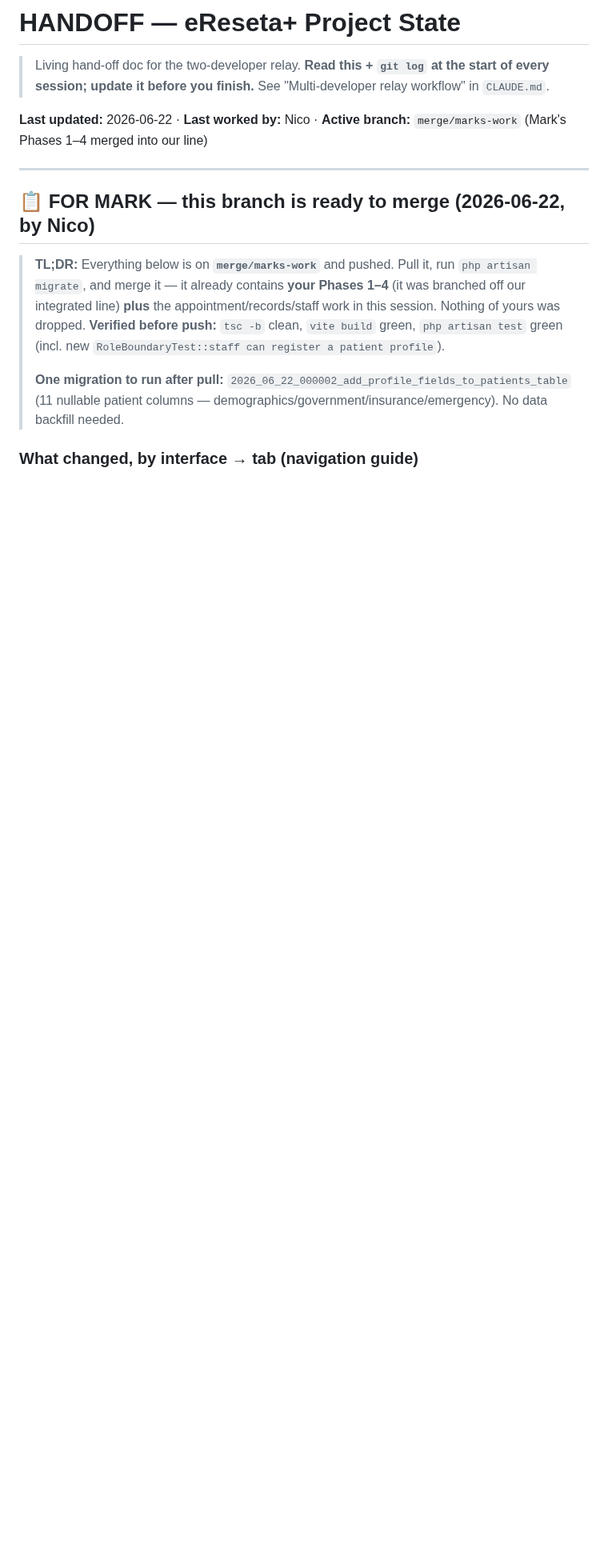
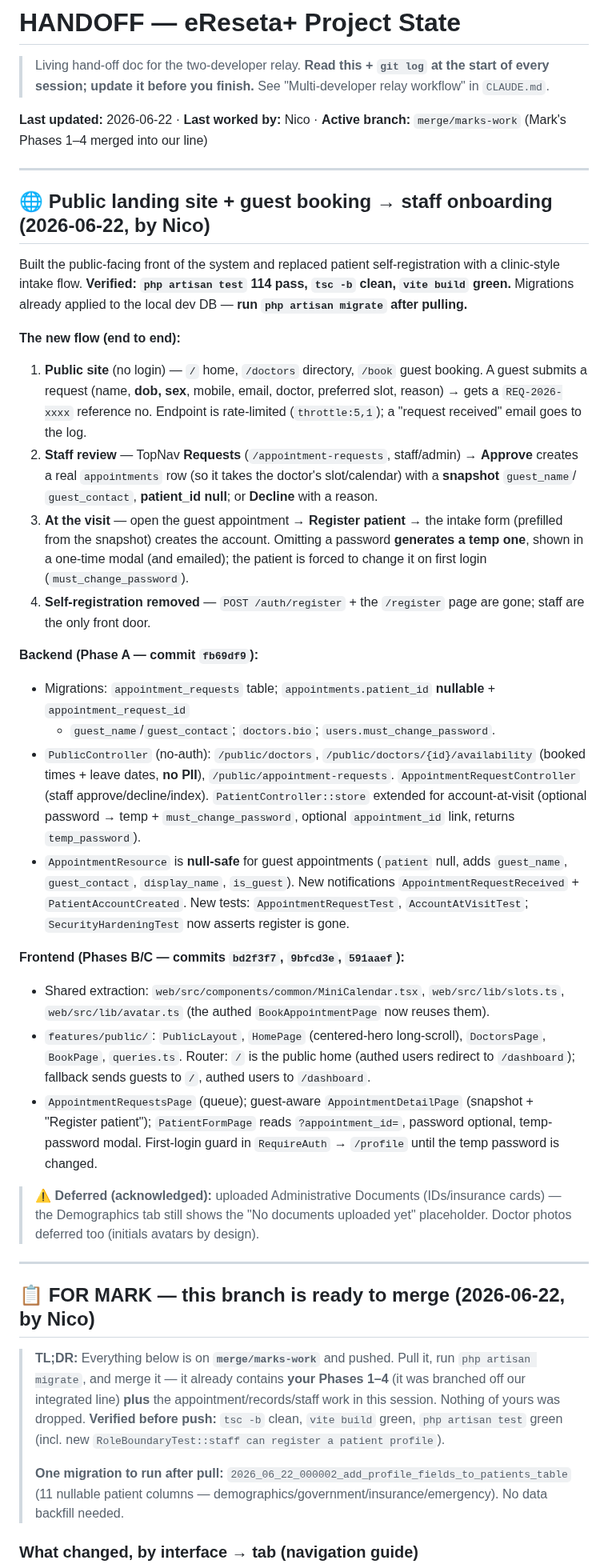
Before and after one commit to NicoVillegasasgsdbndhnd/eReseta-, a Markdown page: HANDOFF.md, the part around the change. Shown at 80% size. Rendered like a GitHub page; blank space fills up the shorter version.

Commit message:
docs(handoff): public landing site + guest booking → staff onboarding
Co-Authored-By: Claude Opus 4.8 <noreply@anthropic.com>

```diff
--- a/HANDOFF.md
+++ b/HANDOFF.md
@@ -4,6 +4,53 @@
 > session; update it before you finish.** See "Multi-developer relay workflow" in `CLAUDE.md`.
 
 **Last updated:** 2026-06-22 · **Last worked by:** Nico · **Active branch:** `merge/marks-work` (Mark's Phases 1–4 merged into our line)
+
+---
+
+## 🌐 Public landing site + guest booking → staff onboarding (2026-06-22, by Nico)
+
+Built the public-facing front of the system and replaced patient self-registration with a
+clinic-style intake flow. **Verified: `php artisan test` 114 pass, `tsc -b` clean, `vite build` green.**
+Migrations already applied to the local dev DB — **run `php artisan migrate` after pulling.**
+
+**The new flow (end to end):**
+1. **Public site** (no login) — `/` home, `/doctors` directory, `/book` guest booking. A guest submits
+   a request (name, **dob, sex**, mobile, email, doctor, preferred slot, reason) → gets a `REQ-2026-xxxx`
+   reference no. Endpoint is rate-limited (`throttle:5,1`); a "request received" email goes to the log.
+2. **Staff review** — TopNav **Requests** (`/appointment-requests`, staff/admin) → **Approve** creates a
+   real `appointments` row (so it takes the doctor's slot/calendar) with a **snapshot** `guest_name`/
+   `guest_contact`, **patient_id null**; or **Decline** with a reason.
+3. **At the visit** — open the guest appointment → **Register patient** → the intake form (prefilled from
+   the snapshot) creates the account. Omitting a password **generates a temp one**, shown in a one-time
+   modal (and emailed); the patient is forced to change it on first login (`must_change_password`).
+4. **Self-registration removed** — `POST /auth/register` + the `/register` page are gone; staff are the
+   only front door.
+
+**Backend (Phase A — commit `fb69df9`):**
+- Migrations: `appointment_requests` table; `appointments.patient_id` **nullable** + `appointment_request_id`
+  + `guest_name`/`guest_contact`; `doctors.bio`; `users.must_change_password`.
+- `PublicController` (no-auth): `/public/doctors`, `/public/doctors/{id}/availability` (booked times +
+  leave dates, **no PII**), `/public/appointment-requests`. `AppointmentRequestController`
+  (staff approve/decline/index). `PatientController::store` extended for account-at-visit (optional
+  password → temp + `must_change_password`, optional `appointment_id` link, returns `temp_password`).
+- `AppointmentResource` is **null-safe** for guest appointments (`patient` null, adds `guest_name`,
+  `guest_contact`, `display_name`, `is_guest`). New notifications `AppointmentRequestReceived` +
+  `PatientAccountCreated`. New tests: `AppointmentRequestTest`, `AccountAtVisitTest`;
+  `SecurityHardeningTest` now asserts register is gone.
+
+**Frontend (Phases B/C — commits `bd2f3f7`, `9bfcd3e`, `591aaef`):**
+- Shared extraction: `web/src/components/common/MiniCalendar.tsx`, `web/src/lib/slots.ts`,
+  `web/src/lib/avatar.ts` (the authed `BookAppointmentPage` now reuses them).
+- `features/public/`: `PublicLayout`, `HomePage` (centered-hero long-scroll), `DoctorsPage`, `BookPage`,
+  `queries.ts`. Router: `/` is the public home (authed users redirect to `/dashboard`); fallback sends
+  guests to `/`, authed users to `/dashboard`.
+- `AppointmentRequestsPage` (queue); guest-aware `AppointmentDetailPage` (snapshot + "Register patient");
+  `PatientFormPage` reads `?appointment_id=`, password optional, temp-password modal. First-login guard
+  in `RequireAuth` → `/profile` until the temp password is changed.
+
+> ⚠️ **Deferred (acknowledged):** uploaded Administrative Documents (IDs/insurance cards) — the
+> Demographics tab still shows the "No documents uploaded yet" placeholder. Doctor photos deferred too
+> (initials avatars by design).
 
 ---
 
```
